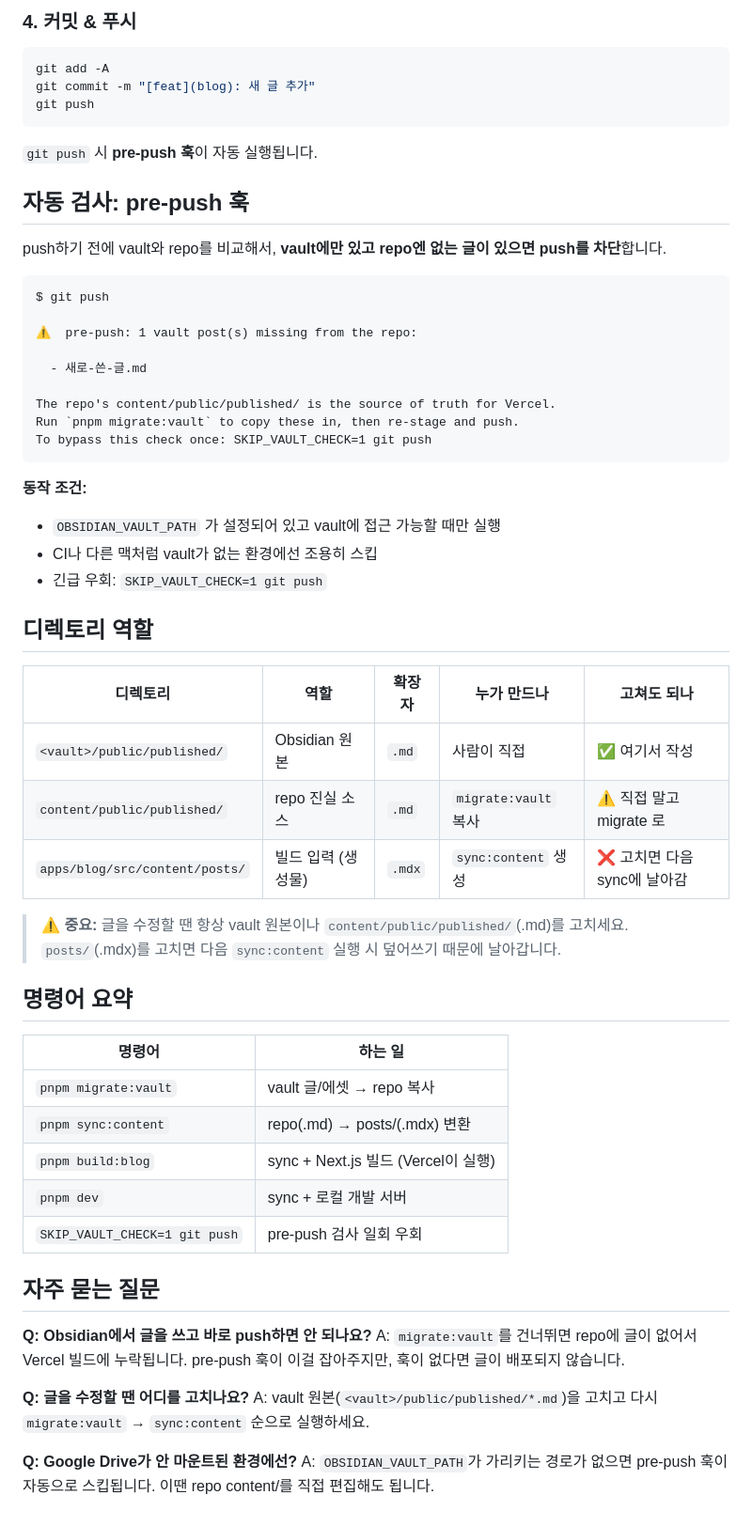
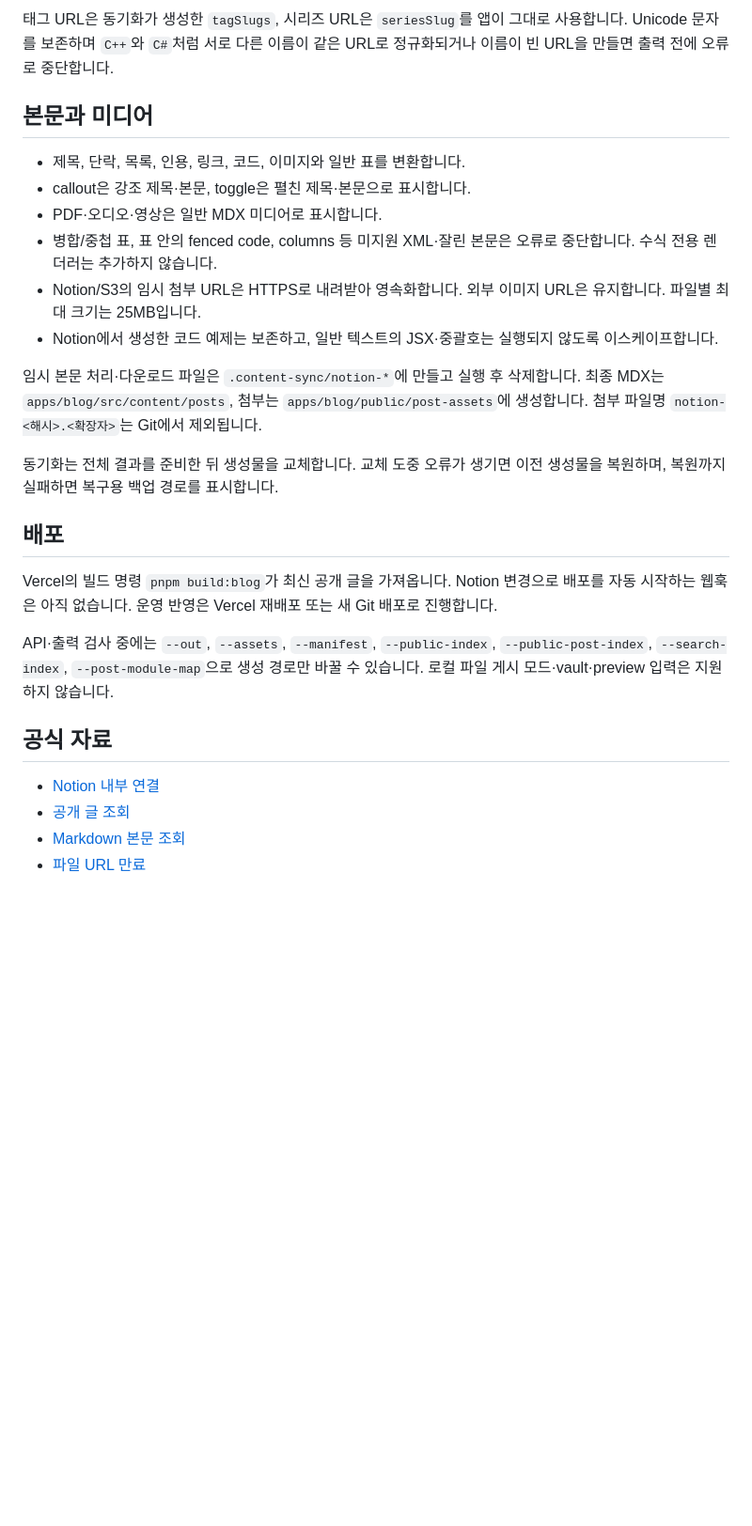
Before and after one commit to j2h30728/dahm-blog, a Markdown page: docs/WORKFLOW.md, the part around one of its changes. Shown at 94% size. Drawn GitHub-style; blank space fills up the shorter version.

Commit message:
[docs](blog): 현재 게시 흐름에 맞춰 안내 정리
Notion 게시 절차를 WORKFLOW에 정리하고 요청한 루트 README를 제거한다.

Confidence: high
Scope-risk: narrow
Tested: 문서 변경과 README 삭제 상태 확인

````diff
--- a/docs/WORKFLOW.md
+++ b/docs/WORKFLOW.md
@@ -96,63 +46,28 @@ repo의 `.md` (Obsidian 문법)를 `.mdx` (웹 표준)로 변환합니다:
 
-### 4. 커밋 & 푸시
+태그 URL은 동기화가 생성한 `tagSlugs`, 시리즈 URL은 `seriesSlug`를 앱이 그대로 사용합니다. Unicode 문자를 보존하며 `C++`와 `C#`처럼 서로 다른 이름이 같은 URL로 정규화되거나 이름이 빈 URL을 만들면 출력 전에 오류로 중단합니다.
 
-```bash
-git add -A
-git commit -m "[feat](blog): 새 글 추가"
-git push
-```
+## 본문과 미디어
 
-`git push` 시 **pre-push 훅**이 자동 실행됩니다.
+- 제목, 단락, 목록, 인용, 링크, 코드, 이미지와 일반 표를 변환합니다.
+- callout은 강조 제목·본문, toggle은 펼친 제목·본문으로 표시합니다.
+- PDF·오디오·영상은 일반 MDX 미디어로 표시합니다.
+- 병합/중첩 표, 표 안의 fenced code, columns 등 미지원 XML·잘린 본문은 오류로 중단합니다. 수식 전용 렌더러는 추가하지 않습니다.
+- Notion/S3의 임시 첨부 URL은 HTTPS로 내려받아 영속화합니다. 외부 이미지 URL은 유지합니다. 파일별 최대 크기는 25MB입니다.
+- Notion에서 생성한 코드 예제는 보존하고, 일반 텍스트의 JSX·중괄호는 실행되지 않도록 이스케이프합니다.
 
-## 자동 검사: pre-push 훅
+임시 본문 처리·다운로드 파일은 `.content-sync/notion-*`에 만들고 실행 후 삭제합니다. 최종 MDX는 `apps/blog/src/content/posts`, 첨부는 `apps/blog/public/post-assets`에 생성합니다. 첨부 파일명 `notion-<해시>.<확장자>`는 Git에서 제외됩니다.
 
-push하기 전에 vault와 repo를 비교해서, **vault에만 있고 repo엔 없는 글이 있으면 push를 차단**합니다.
+동기화는 전체 결과를 준비한 뒤 생성물을 교체합니다. 교체 도중 오류가 생기면 이전 생성물을 복원하며, 복원까지 실패하면 복구용 백업 경로를 표시합니다.
 
-```
-$ git push
+## 배포
 
-⚠️  pre-push: 1 vault post(s) missing from the repo:
+Vercel의 빌드 명령 `pnpm build:blog`가 최신 공개 글을 가져옵니다. Notion 변경으로 배포를 자동 시작하는 웹훅은 아직 없습니다. 운영 반영은 Vercel 재배포 또는 새 Git 배포로 진행합니다.
 
-  - 새로-쓴-글.md
+API·출력 검사 중에는 `--out`, `--assets`, `--manifest`, `--public-index`, `--public-post-index`, `--search-index`, `--post-module-map`으로 생성 경로만 바꿀 수 있습니다. 로컬 파일 게시 모드·vault·preview 입력은 지원하지 않습니다.
 
-The repo's content/public/published/ is the source of truth for Vercel.
-Run `pnpm migrate:vault` to copy these in, then re-stage and push.
-To bypass this check once: SKIP_VAULT_CHECK=1 git push
-```
+## 공식 자료
 
-**동작 조건:**
-- `OBSIDIAN_VAULT_PATH` 가 설정되어 있고 vault에 접근 가능할 때만 실행
-- CI나 다른 맥처럼 vault가 없는 환경에선 조용히 스킵
-- 긴급 우회: `SKIP_VAULT_CHECK=1 git push`
-
-## 디렉토리 역할
-
-| 디렉토리 | 역할 | 확장자 | 누가 만드나 | 고쳐도 되나 |
-|----------|------|--------|------------|------------|
-| `<vault>/public/published/` | Obsidian 원본 | `.md` | 사람이 직접 | ✅ 여기서 작성 |
-| `content/public/published/` | repo 진실 소스 | `.md` | `migrate:vault` 복사 | ⚠️ 직접 말고 migrate 로 |
-| `apps/blog/src/content/posts/` | 빌드 입력 (생성물) | `.mdx` | `sync:content` 생성 | ❌ 고치면 다음 sync에 날아감 |
-
-> **⚠️ 중요:** 글을 수정할 땐 항상 vault 원본이나 `content/public/published/`(.md)를 고치세요.
-> `posts/`(.mdx)를 고치면 다음 `sync:content` 실행 시 덮어쓰기 때문에 날아갑니다.
-
-## 명령어 요약
-
-| 명령어 | 하는 일 |
-|--------|---------|
-| `pnpm migrate:vault` | vault 글/에셋 → repo 복사 |
-| `pnpm sync:content` | repo(.md) → posts/(.mdx) 변환 |
-| `pnpm build:blog` | sync + Next.js 빌드 (Vercel이 실행) |
-| `pnpm dev` | sync + 로컬 개발 서버 |
-| `SKIP_VAULT_CHECK=1 git push` | pre-push 검사 일회 우회 |
-
-## 자주 묻는 질문
-
-**Q: Obsidian에서 글을 쓰고 바로 push하면 안 되나요?**
-A: `migrate:vault`를 건너뛰면 repo에 글이 없어서 Vercel 빌드에 누락됩니다. pre-push 훅이 이걸 잡아주지만, 훅이 없다면 글이 배포되지 않습니다.
-
-**Q: 글을 수정할 땐 어디를 고치나요?**
-A: vault 원본(`<vault>/public/published/*.md`)을 고치고 다시 `migrate:vault` → `sync:content` 순으로 실행하세요.
-
-**Q: Google Drive가 안 마운트된 환경에선?**
-A: `OBSIDIAN_VAULT_PATH`가 가리키는 경로가 없으면 pre-push 훅이 자동으로 스킵됩니다. 이땐 repo content/를 직접 편집해도 됩니다.
+- [Notion 내부 연결](https://developers.notion.com/guides/get-started/internal-connections)
+- [공개 글 조회](https://developers.notion.com/reference/query-a-data-source)
+- [Markdown 본문 조회](https://developers.notion.com/reference/retrieve-page-markdown)
+- [파일 URL 만료](https://developers.notion.com/reference/file-object)
````
Also changed, not shown: other parts of docs/WORKFLOW.md (+37 -87 lines), README.md (deleted, +0 -144 lines).
